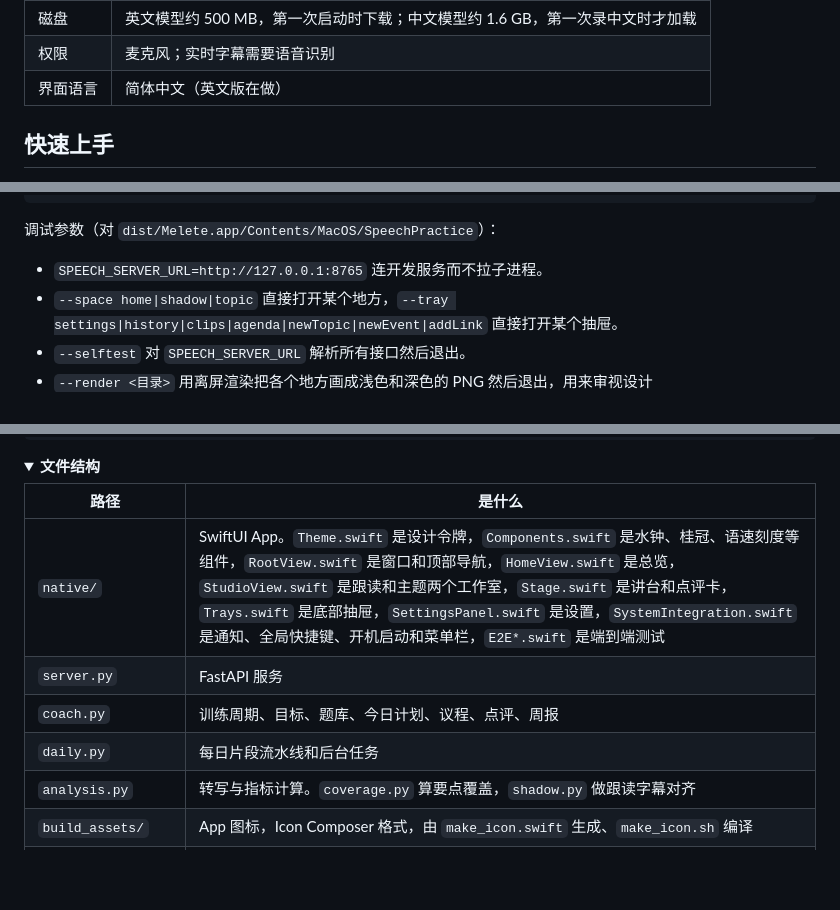
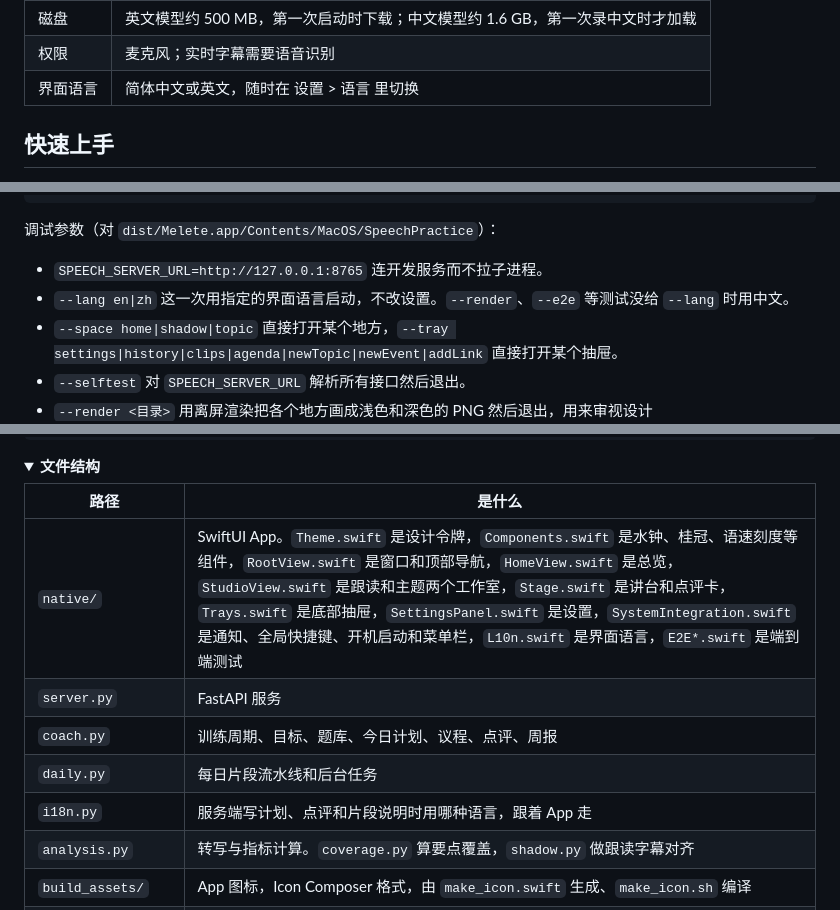
Before and after one commit to oliverxuzy-ai/Melete, a Markdown page: README.zh-CN.md, 3 parts joined by grey strips. Drawn GitHub-style; folded sections open; blank space fills up the shorter version.

```diff
--- a/README.zh-CN.md
+++ b/README.zh-CN.md
@@ -81,7 +81,7 @@
 | 芯片 | Apple Silicon |
 | 磁盘 | 英文模型约 500 MB，第一次启动时下载；中文模型约 1.6 GB，第一次录中文时才加载 |
 | 权限 | 麦克风；实时字幕需要语音识别 |
-| 界面语言 | 简体中文（英文版在做） |
+| 界面语言 | 简体中文或英文，随时在 设置 > 语言 里切换 |
 
 ## 快速上手
 
@@ -169,6 +169,7 @@ cd Melete
 调试参数（对 `dist/Melete.app/Contents/MacOS/SpeechPractice`）：
 
 - `SPEECH_SERVER_URL=http://127.0.0.1:8765` 连开发服务而不拉子进程。
+- `--lang en|zh` 这一次用指定的界面语言启动，不改设置。`--render`、`--e2e` 等测试没给 `--lang` 时用中文。
 - `--space home|shadow|topic` 直接打开某个地方，`--tray settings|history|clips|agenda|newTopic|newEvent|addLink` 直接打开某个抽屉。
 - `--selftest` 对 `SPEECH_SERVER_URL` 解析所有接口然后退出。
 - `--render <目录>` 用离屏渲染把各个地方画成浅色和深色的 PNG 然后退出，用来审视设计（`RENDER_ONLY=home,settings` 只画其中几张）。需要用 `open` 启动（直接执行二进制时 SwiftUI 不开主窗口）：
@@ -194,10 +195,11 @@ cd Melete
 
 | 路径 | 是什么 |
 |---|---|
-| `native/` | SwiftUI App。`Theme.swift` 是设计令牌，`Components.swift` 是水钟、桂冠、语速刻度等组件，`RootView.swift` 是窗口和顶部导航，`HomeView.swift` 是总览，`StudioView.swift` 是跟读和主题两个工作室，`Stage.swift` 是讲台和点评卡，`Trays.swift` 是底部抽屉，`SettingsPanel.swift` 是设置，`SystemIntegration.swift` 是通知、全局快捷键、开机启动和菜单栏，`E2E*.swift` 是端到端测试 |
+| `native/` | SwiftUI App。`Theme.swift` 是设计令牌，`Components.swift` 是水钟、桂冠、语速刻度等组件，`RootView.swift` 是窗口和顶部导航，`HomeView.swift` 是总览，`StudioView.swift` 是跟读和主题两个工作室，`Stage.swift` 是讲台和点评卡，`Trays.swift` 是底部抽屉，`SettingsPanel.swift` 是设置，`SystemIntegration.swift` 是通知、全局快捷键、开机启动和菜单栏，`L10n.swift` 是界面语言，`E2E*.swift` 是端到端测试 |
 | `server.py` | FastAPI 服务 |
 | `coach.py` | 训练周期、目标、题库、今日计划、议程、点评、周报 |
 | `daily.py` | 每日片段流水线和后台任务 |
+| `i18n.py` | 服务端写计划、点评和片段说明时用哪种语言，跟着 App 走 |
 | `analysis.py` | 转写与指标计算。`coverage.py` 算要点覆盖，`shadow.py` 做跟读字幕对齐 |
 | `build_assets/` | App 图标，Icon Composer 格式，由 `make_icon.swift` 生成、`make_icon.sh` 编译 |
 | `static/`、`app.py`、`build_app.sh` | 旧的网页版，不再维护 |
```
Also changed, not shown: README.md (+4 -2 lines).
